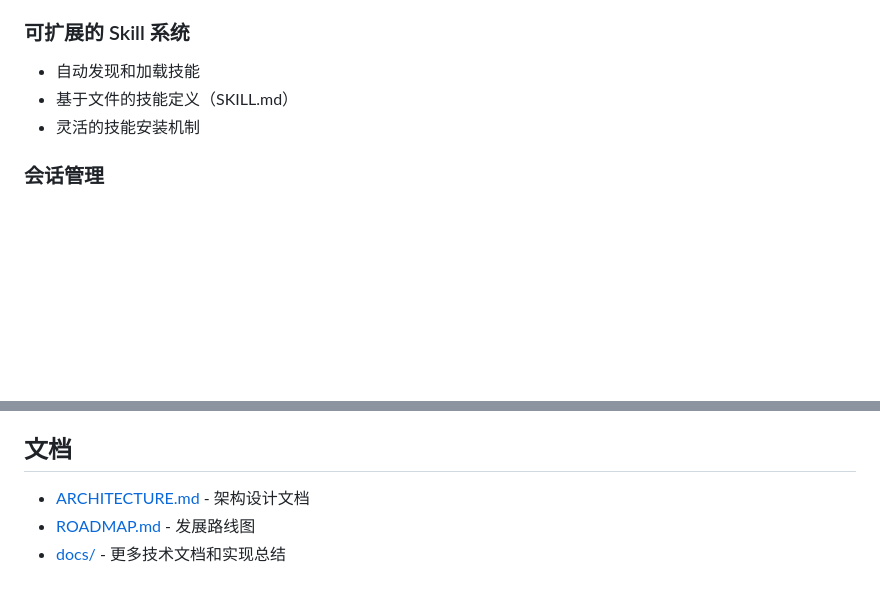
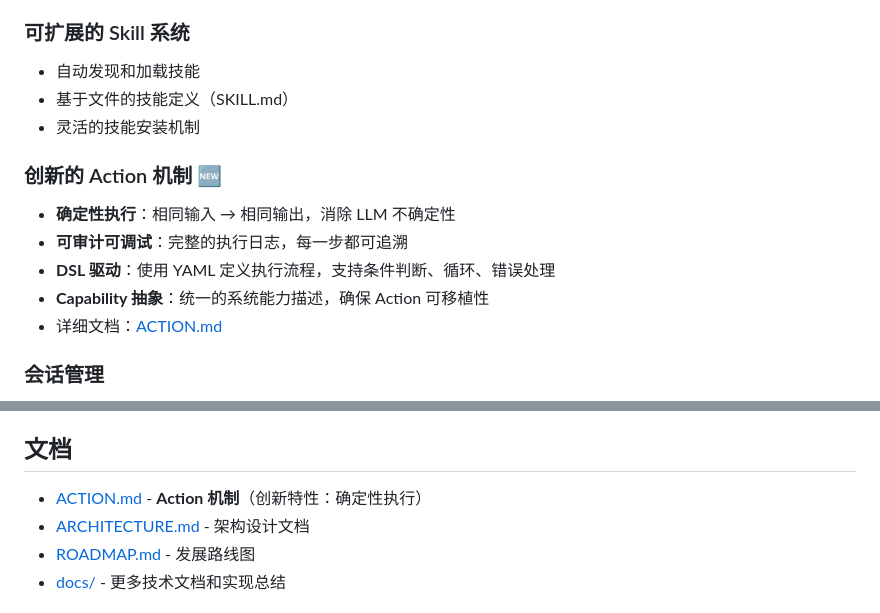
Before and after one commit to yockii/wangshu, a Markdown page: README.md, 2 parts joined by grey strips. Drawn GitHub-style; blank space fills up the shorter version.

Commit message:
docs: 更新 Action 机制文档并添加 README 说明
- 详细说明 Action 的创新特性和核心优势
- 完善 Capability 规范和标准清单
- 添加完整示例和实现原理图解
- 更新 README 文档以突出 Action 机制

```diff
--- a/README.md
+++ b/README.md
@@ -423,6 +423,13 @@ Web 管理程序提供完整的 REST API 和 WebSocket 接口，支持第三方
 - 基于文件的技能定义（SKILL.md）
 - 灵活的技能安装机制
 
+### 创新的 Action 机制 🆕
+- **确定性执行**：相同输入 → 相同输出，消除 LLM 不确定性
+- **可审计可调试**：完整的执行日志，每一步都可追溯
+- **DSL 驱动**：使用 YAML 定义执行流程，支持条件判断、循环、错误处理
+- **Capability 抽象**：统一的系统能力描述，确保 Action 可移植性
+- 详细文档：[ACTION.md](./ACTION.md)
+
 ### 会话管理
 - 会话持久化存储
 - 会话过期清理
@@ -454,6 +461,7 @@ Web 管理程序提供完整的 REST API 和 WebSocket 接口，支持第三方
 
 ## 文档
 
+- [ACTION.md](./docs/ACTION.md) - **Action 机制**（创新特性：确定性执行）
 - [ARCHITECTURE.md](./docs/ARCHITECTURE.md) - 架构设计文档
 - [ROADMAP.md](./docs/ROADMAP.md) - 发展路线图
 - [docs/](./docs/) - 更多技术文档和实现总结
```
Also changed, not shown: action.md (+204 -46 lines).
